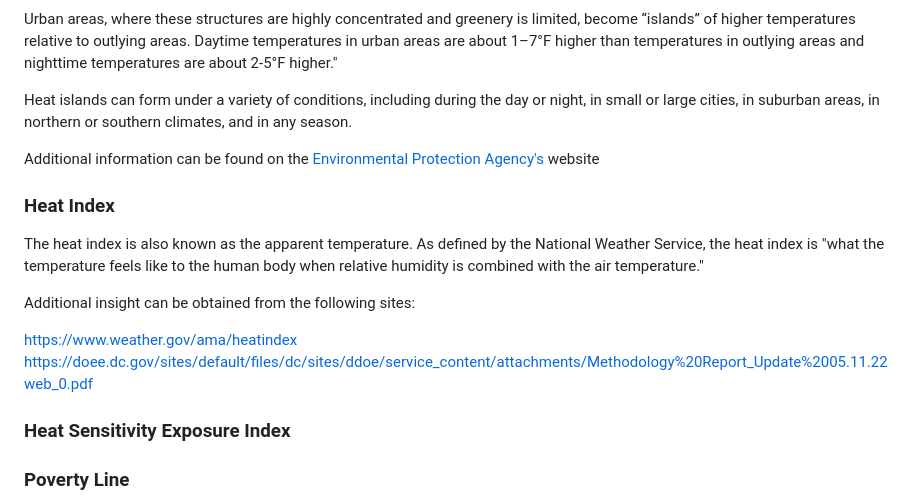
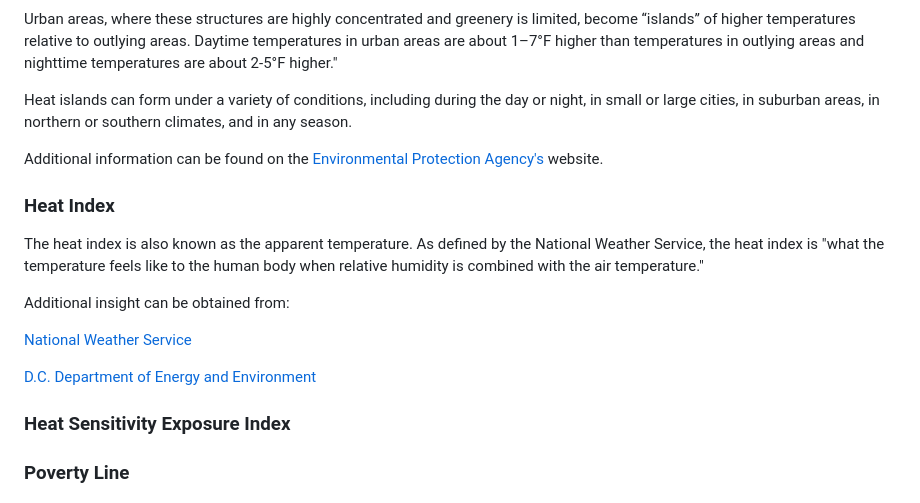
Before and after one commit to Nardics/dc-segregation-legacy, a Markdown page: README.md, the part around the change. Drawn GitHub-style.

```diff
--- a/README.md
+++ b/README.md
@@ -104,9 +104,7 @@ in outlying areas and nighttime temperatures are about 2-5°F higher."
 Heat islands can form under a variety of conditions, including during the day or night, in small or large cities, in
 suburban areas, in northern or southern climates, and in any season.
 
-Additional information can be found on the [Environmental Protection Agency's](https://www.epa.gov/heatislands/learn-about-heat-islands) website
-
-
+Additional information can be found on the [Environmental Protection Agency's](https://www.epa.gov/heatislands/learn-about-heat-islands) website.
 
 
 
@@ -114,10 +112,12 @@ Additional information can be found on the [Environmental Protection Agency's](h
 The heat index is also known as the apparent temperature. As defined by the National Weather Service, the heat index
 is "what the temperature feels like to the human body when relative humidity is combined with the air temperature."
 
-Additional insight can be obtained from the following sites:
+Additional insight can be obtained from:
 
-https://www.weather.gov/ama/heatindex
-https://doee.dc.gov/sites/default/files/dc/sites/ddoe/service_content/attachments/Methodology%20Report_Update%2005.11.22web_0.pdf
+
+[National Weather Service](https://www.weather.gov/ama/heatindex)
+
+[D.C. Department of Energy and Environment](https://doee.dc.gov/sites/default/files/dc/sites/ddoe/service_content/attachments/Methodology%20Report_Update%2005.11.22web_0.pdf)
 
 ### Heat Sensitivity Exposure Index
 
```
